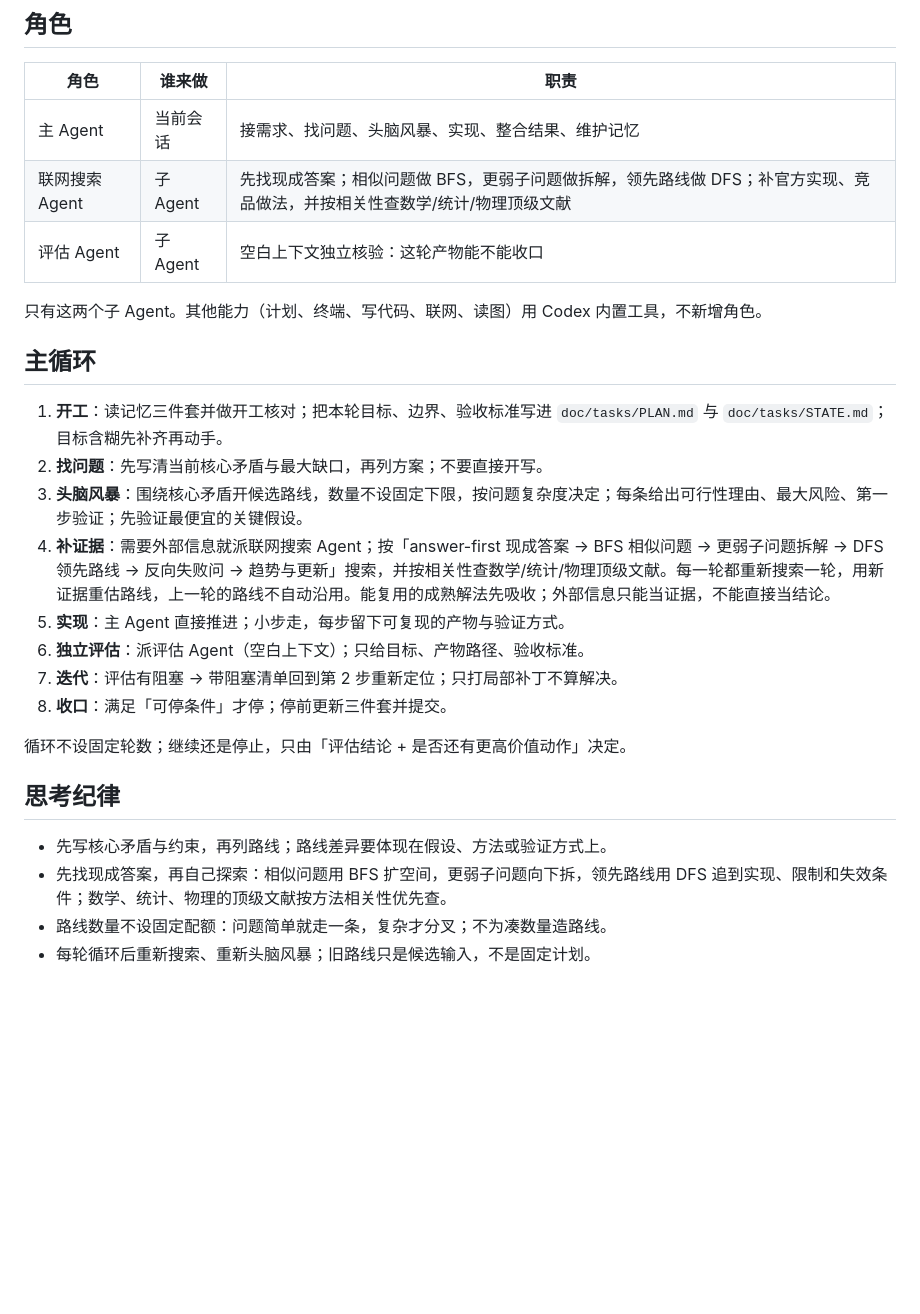
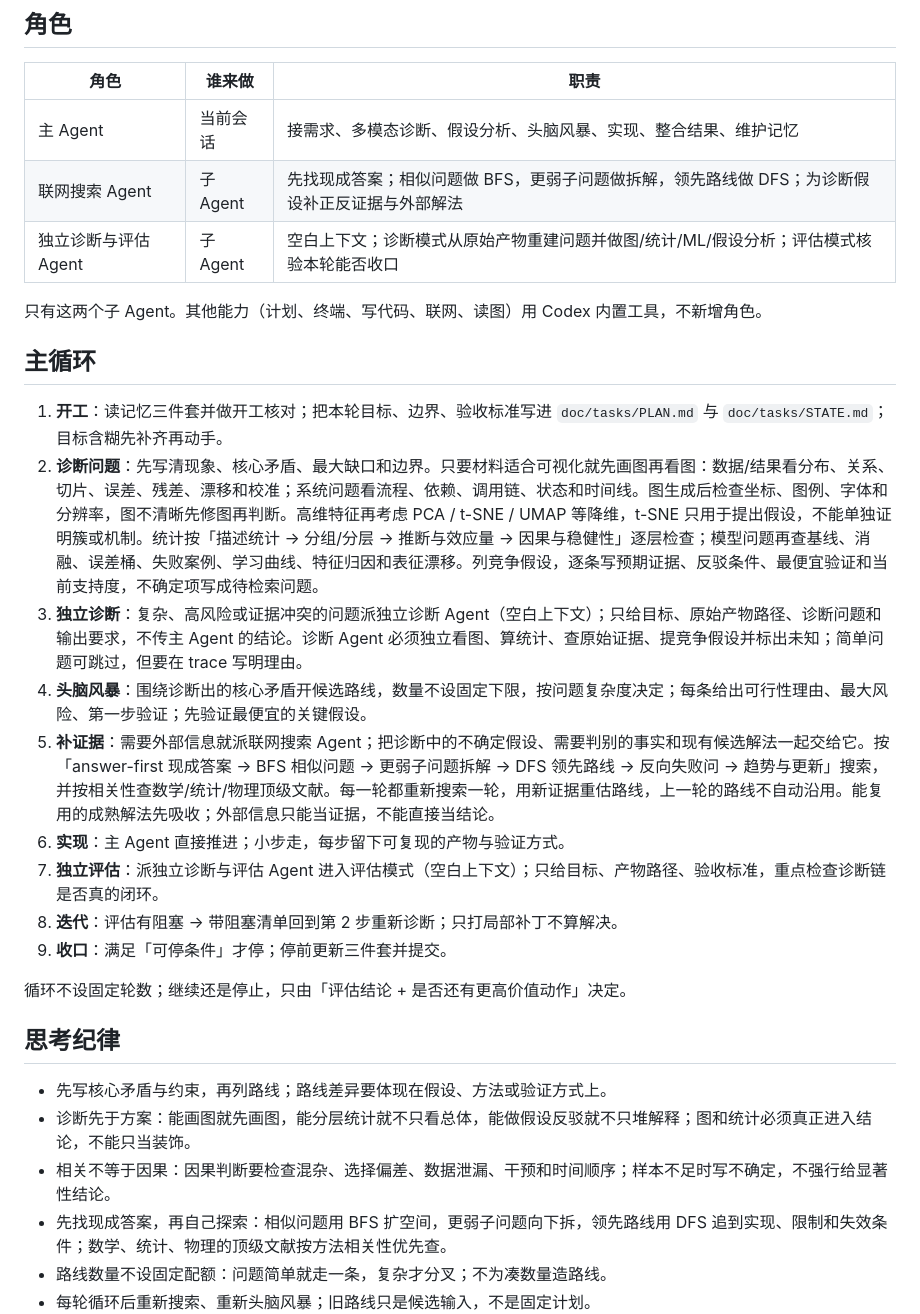
Before and after one commit to ztxtech/light-rsi, a Markdown page: AGENTS.md, the part around one of its changes. Rendered like a GitHub page; blank space fills up the shorter version.

Commit message:
feat: 主循环加入多模态问题诊断

```diff
--- a/AGENTS.md
+++ b/AGENTS.md
@@ -7,28 +7,31 @@
 
 | 角色 | 谁来做 | 职责 |
 | --- | --- | --- |
-| 主 Agent | 当前会话 | 接需求、找问题、头脑风暴、实现、整合结果、维护记忆 |
-| 联网搜索 Agent | 子 Agent | 先找现成答案；相似问题做 BFS，更弱子问题做拆解，领先路线做 DFS；补官方实现、竞品做法，并按相关性查数学/统计/物理顶级文献 |
-| 评估 Agent | 子 Agent | 空白上下文独立核验：这轮产物能不能收口 |
+| 主 Agent | 当前会话 | 接需求、多模态诊断、假设分析、头脑风暴、实现、整合结果、维护记忆 |
+| 联网搜索 Agent | 子 Agent | 先找现成答案；相似问题做 BFS，更弱子问题做拆解，领先路线做 DFS；为诊断假设补正反证据与外部解法 |
+| 独立诊断与评估 Agent | 子 Agent | 空白上下文；诊断模式从原始产物重建问题并做图/统计/ML/假设分析；评估模式核验本轮能否收口 |
 
 只有这两个子 Agent。其他能力（计划、终端、写代码、联网、读图）用 Codex 内置工具，不新增角色。
 
 ## 主循环
 
 1. **开工**：读记忆三件套并做开工核对；把本轮目标、边界、验收标准写进 `doc/tasks/PLAN.md` 与 `doc/tasks/STATE.md`；目标含糊先补齐再动手。
-2. **找问题**：先写清当前核心矛盾与最大缺口，再列方案；不要直接开写。
-3. **头脑风暴**：围绕核心矛盾开候选路线，数量不设固定下限，按问题复杂度决定；每条给出可行性理由、最大风险、第一步验证；先验证最便宜的关键假设。
-4. **补证据**：需要外部信息就派联网搜索 Agent；按「answer-first 现成答案 → BFS 相似问题 → 更弱子问题拆解 → DFS 领先路线 → 反向失败问 → 趋势与更新」搜索，并按相关性查数学/统计/物理顶级文献。每一轮都重新搜索一轮，用新证据重估路线，上一轮的路线不自动沿用。能复用的成熟解法先吸收；外部信息只能当证据，不能直接当结论。
-5. **实现**：主 Agent 直接推进；小步走，每步留下可复现的产物与验证方式。
-6. **独立评估**：派评估 Agent（空白上下文）；只给目标、产物路径、验收标准。
-7. **迭代**：评估有阻塞 → 带阻塞清单回到第 2 步重新定位；只打局部补丁不算解决。
-8. **收口**：满足「可停条件」才停；停前更新三件套并提交。
+2. **诊断问题**：先写清现象、核心矛盾、最大缺口和边界。只要材料适合可视化就先画图再看图：数据/结果看分布、关系、切片、误差、残差、漂移和校准；系统问题看流程、依赖、调用链、状态和时间线。图生成后检查坐标、图例、字体和分辨率，图不清晰先修图再判断。高维特征再考虑 PCA / t-SNE / UMAP 等降维，t-SNE 只用于提出假设，不能单独证明簇或机制。统计按「描述统计 → 分组/分层 → 推断与效应量 → 因果与稳健性」逐层检查；模型问题再查基线、消融、误差桶、失败案例、学习曲线、特征归因和表征漂移。列竞争假设，逐条写预期证据、反驳条件、最便宜验证和当前支持度，不确定项写成待检索问题。
+3. **独立诊断**：复杂、高风险或证据冲突的问题派独立诊断 Agent（空白上下文）；只给目标、原始产物路径、诊断问题和输出要求，不传主 Agent 的结论。诊断 Agent 必须独立看图、算统计、查原始证据、提竞争假设并标出未知；简单问题可跳过，但要在 trace 写明理由。
+4. **头脑风暴**：围绕诊断出的核心矛盾开候选路线，数量不设固定下限，按问题复杂度决定；每条给出可行性理由、最大风险、第一步验证；先验证最便宜的关键假设。
+5. **补证据**：需要外部信息就派联网搜索 Agent；把诊断中的不确定假设、需要判别的事实和现有候选解法一起交给它。按「answer-first 现成答案 → BFS 相似问题 → 更弱子问题拆解 → DFS 领先路线 → 反向失败问 → 趋势与更新」搜索，并按相关性查数学/统计/物理顶级文献。每一轮都重新搜索一轮，用新证据重估路线，上一轮的路线不自动沿用。能复用的成熟解法先吸收；外部信息只能当证据，不能直接当结论。
+6. **实现**：主 Agent 直接推进；小步走，每步留下可复现的产物与验证方式。
+7. **独立评估**：派独立诊断与评估 Agent 进入评估模式（空白上下文）；只给目标、产物路径、验收标准，重点检查诊断链是否真的闭环。
+8. **迭代**：评估有阻塞 → 带阻塞清单回到第 2 步重新诊断；只打局部补丁不算解决。
+9. **收口**：满足「可停条件」才停；停前更新三件套并提交。
 
 循环不设固定轮数；继续还是停止，只由「评估结论 + 是否还有更高价值动作」决定。
 
 ## 思考纪律
 
 - 先写核心矛盾与约束，再列路线；路线差异要体现在假设、方法或验证方式上。
+- 诊断先于方案：能画图就先画图，能分层统计就不只看总体，能做假设反驳就不只堆解释；图和统计必须真正进入结论，不能只当装饰。
+- 相关不等于因果：因果判断要检查混杂、选择偏差、数据泄漏、干预和时间顺序；样本不足时写不确定，不强行给显著性结论。
 - 先找现成答案，再自己探索：相似问题用 BFS 扩空间，更弱子问题向下拆，领先路线用 DFS 追到实现、限制和失效条件；数学、统计、物理的顶级文献按方法相关性优先查。
 - 路线数量不设固定配额：问题简单就走一条，复杂才分叉；不为凑数量造路线。
 - 每轮循环后重新搜索、重新头脑风暴；旧路线只是候选输入，不是固定计划。
```
Also changed, not shown: other parts of AGENTS.md (+6 -4 lines).
